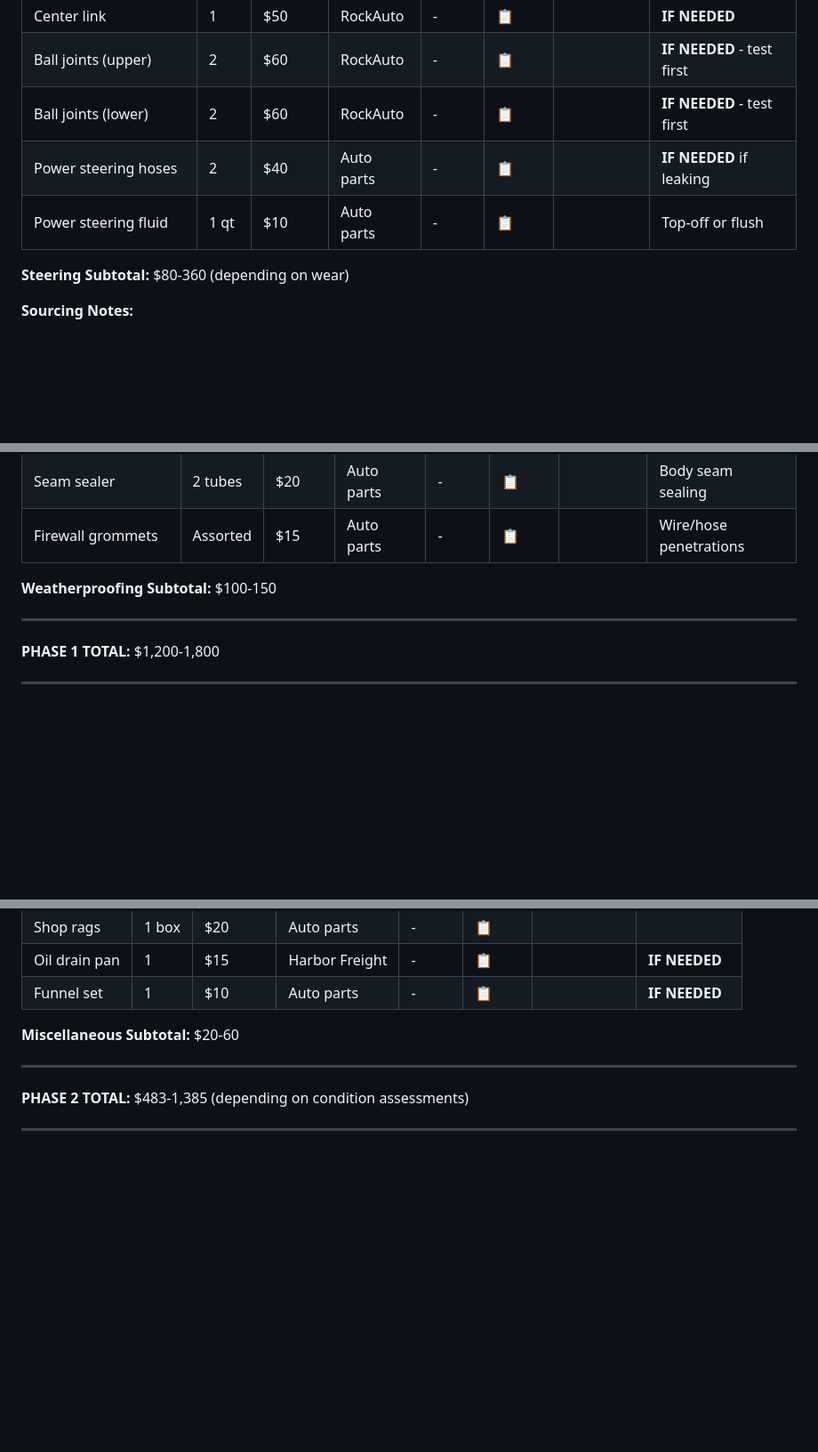
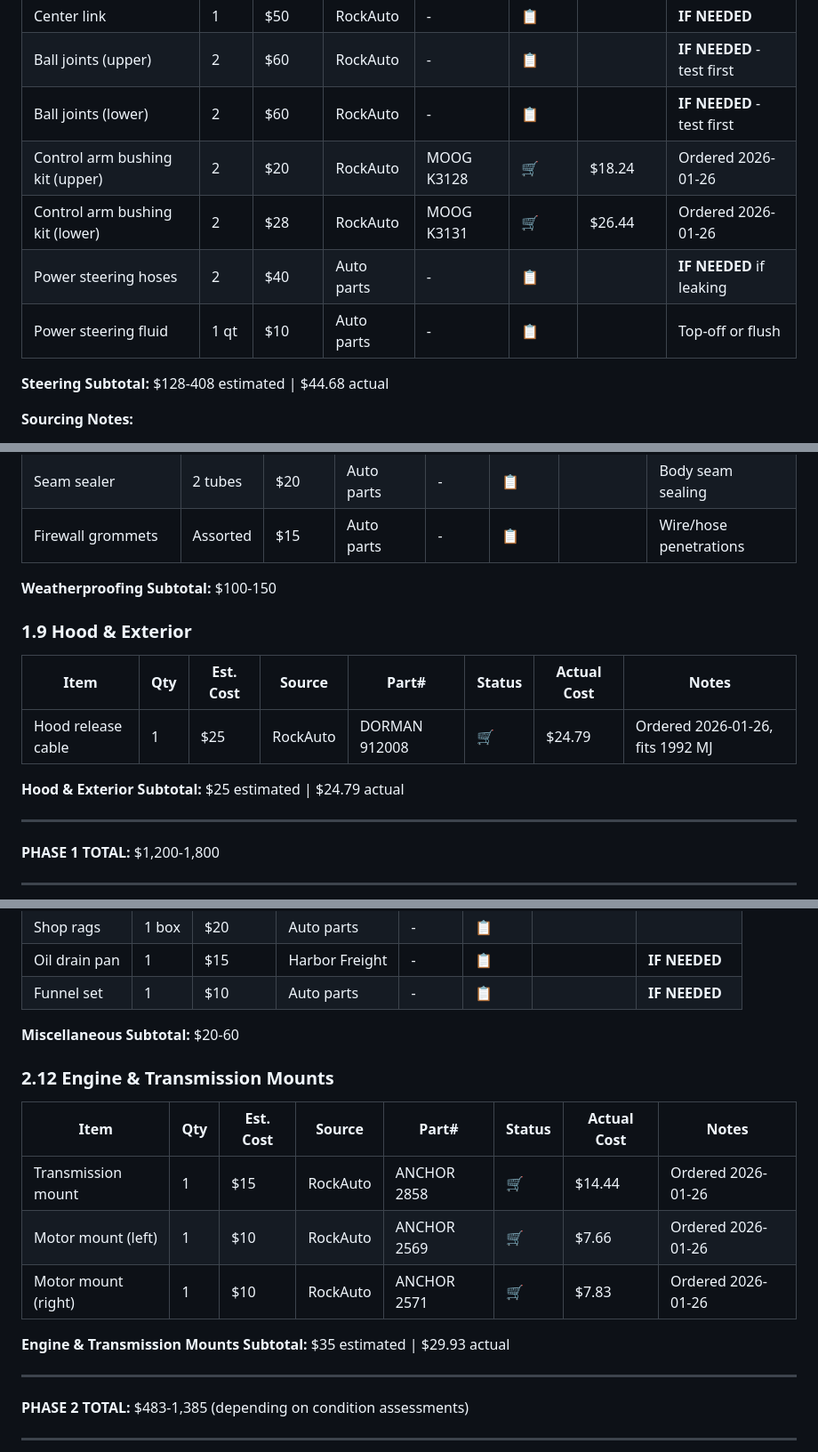
Before and after one commit to shaes-farm/mad-max, a Markdown page: docs/project/04_PARTS_TRACKER.md, 3 parts joined by grey strips. Shown at 89% size. GitHub-like rendering; blank space fills up the shorter version.

```diff
--- a/docs/project/04_PARTS_TRACKER.md
+++ b/docs/project/04_PARTS_TRACKER.md
@@ -159,10 +160,12 @@ This document focuses on: What to buy, where to buy it, when to buy it, and trac
 | Center link | 1 | $50 | RockAuto | - | 📋 | | **IF NEEDED** |
 | Ball joints (upper) | 2 | $60 | RockAuto | - | 📋 | | **IF NEEDED** - test first |
 | Ball joints (lower) | 2 | $60 | RockAuto | - | 📋 | | **IF NEEDED** - test first |
+| Control arm bushing kit (upper) | 2 | $20 | RockAuto | MOOG K3128 | 🛒 | $18.24 | Ordered 2026-01-26 |
+| Control arm bushing kit (lower) | 2 | $28 | RockAuto | MOOG K3131 | 🛒 | $26.44 | Ordered 2026-01-26 |
 | Power steering hoses | 2 | $40 | Auto parts | - | 📋 | | **IF NEEDED** if leaking |
 | Power steering fluid | 1 qt | $10 | Auto parts | - | 📋 | | Top-off or flush |
 
-**Steering Subtotal:** $80-360 (depending on wear)
+**Steering Subtotal:** $128-408 estimated | $44.68 actual
 
 **Sourcing Notes:**
 - Moog "Problem Solver" series preferred for quality
@@ -199,6 +202,14 @@ This document focuses on: What to buy, where to buy it, when to buy it, and trac
 | Firewall grommets | Assorted | $15 | Auto parts | - | 📋 | | Wire/hose penetrations |
 
 **Weatherproofing Subtotal:** $100-150
+
+### 1.9 Hood & Exterior
+
+| Item | Qty | Est. Cost | Source | Part# | Status | Actual Cost | Notes |
+|------|-----|-----------|--------|-------|--------|-------------|-------|
+| Hood release cable | 1 | $25 | RockAuto | DORMAN 912008 | 🛒 | $24.79 | Ordered 2026-01-26, fits 1992 MJ |
+
+**Hood & Exterior Subtotal:** $25 estimated | $24.79 actual
 
 ---
 
@@ -339,6 +352,16 @@ This document focuses on: What to buy, where to buy it, when to buy it, and trac
 | Funnel set | 1 | $10 | Auto parts | - | 📋 | | **IF NEEDED** |
 
 **Miscellaneous Subtotal:** $20-60
+
+### 2.12 Engine & Transmission Mounts
+
+| Item | Qty | Est. Cost | Source | Part# | Status | Actual Cost | Notes |
+|------|-----|-----------|--------|-------|--------|-------------|-------|
+| Transmission mount | 1 | $15 | RockAuto | ANCHOR 2858 | 🛒 | $14.44 | Ordered 2026-01-26 |
+| Motor mount (left) | 1 | $10 | RockAuto | ANCHOR 2569 | 🛒 | $7.66 | Ordered 2026-01-26 |
+| Motor mount (right) | 1 | $10 | RockAuto | ANCHOR 2571 | 🛒 | $7.83 | Ordered 2026-01-26 |
+
+**Engine & Transmission Mounts Subtotal:** $35 estimated | $29.93 actual
 
 ---
 
```
Also changed, not shown: other parts of docs/project/04_PARTS_TRACKER.md (+14 -10 lines).
